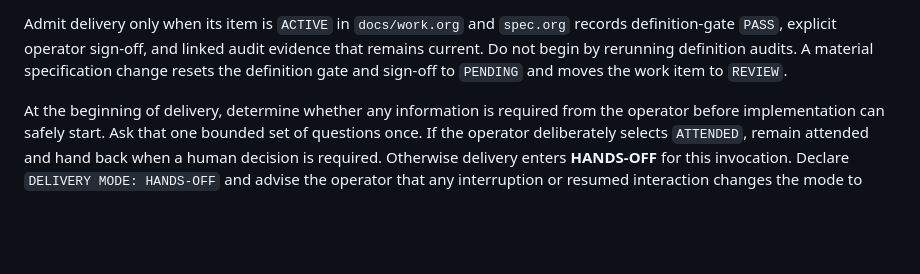
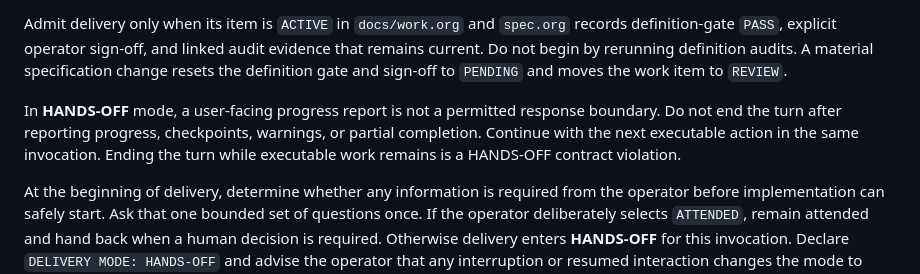
Before and after one commit to tigger-developer/sdlc, a Markdown page: skills/deliver-change/SKILL.md, the part around the change. GitHub-like rendering; blank space fills up the shorter version.

Commit message:
docs: forbid hands-off progress handbacks

```diff
--- a/skills/deliver-change/SKILL.md
+++ b/skills/deliver-change/SKILL.md
@@ -12,6 +12,12 @@ records definition-gate `PASS`, explicit operator sign-off, and linked audit
 evidence that remains current. Do not begin by rerunning definition audits. A
 material specification change resets the definition gate and sign-off to
 `PENDING` and moves the work item to `REVIEW`.
+
+In **HANDS-OFF** mode, a user-facing progress report is not a permitted
+response boundary. Do not end the turn after reporting progress, checkpoints,
+warnings, or partial completion. Continue with the next executable action in
+the same invocation. Ending the turn while executable work remains is a
+HANDS-OFF contract violation.
 
 At the beginning of delivery, determine whether any information is required
 from the operator before implementation can safely start. Ask that one bounded
```
Also changed, not shown: CHANGELOG.md (+4 -0 lines).
